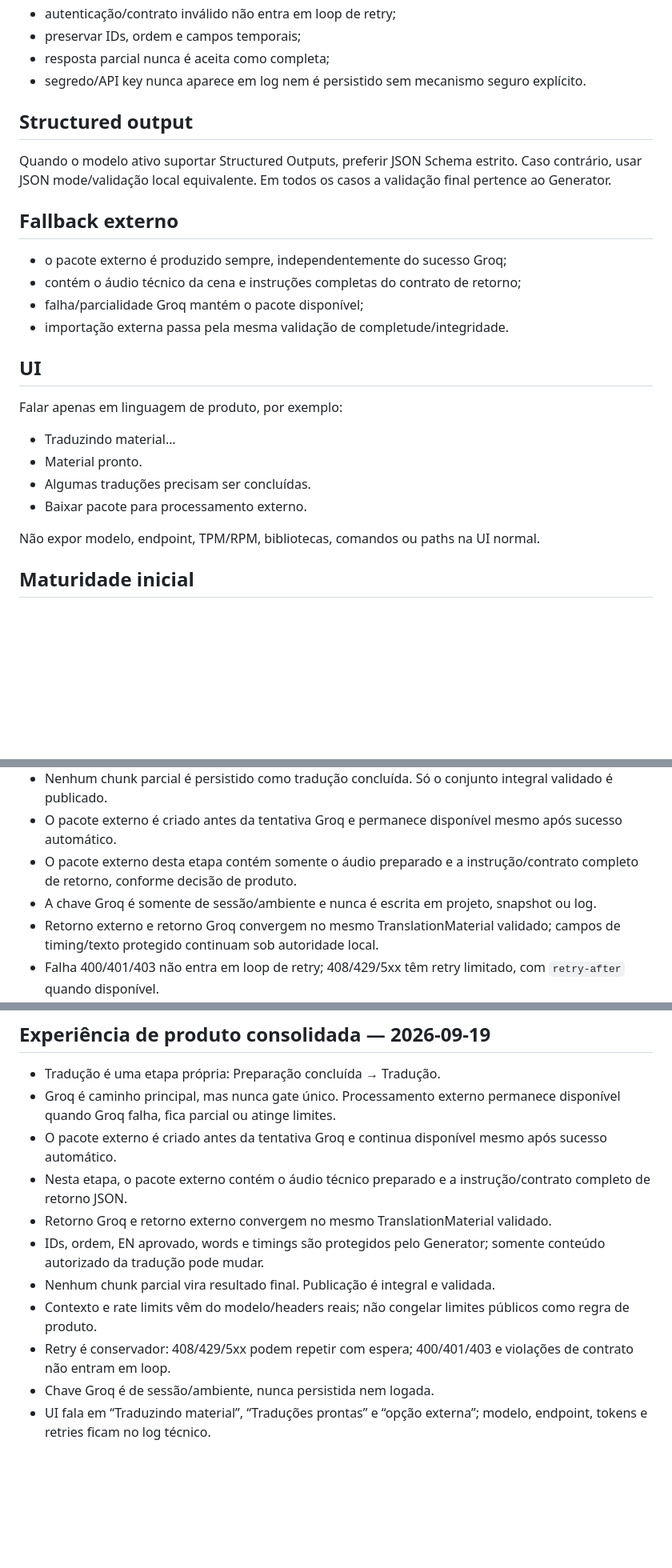
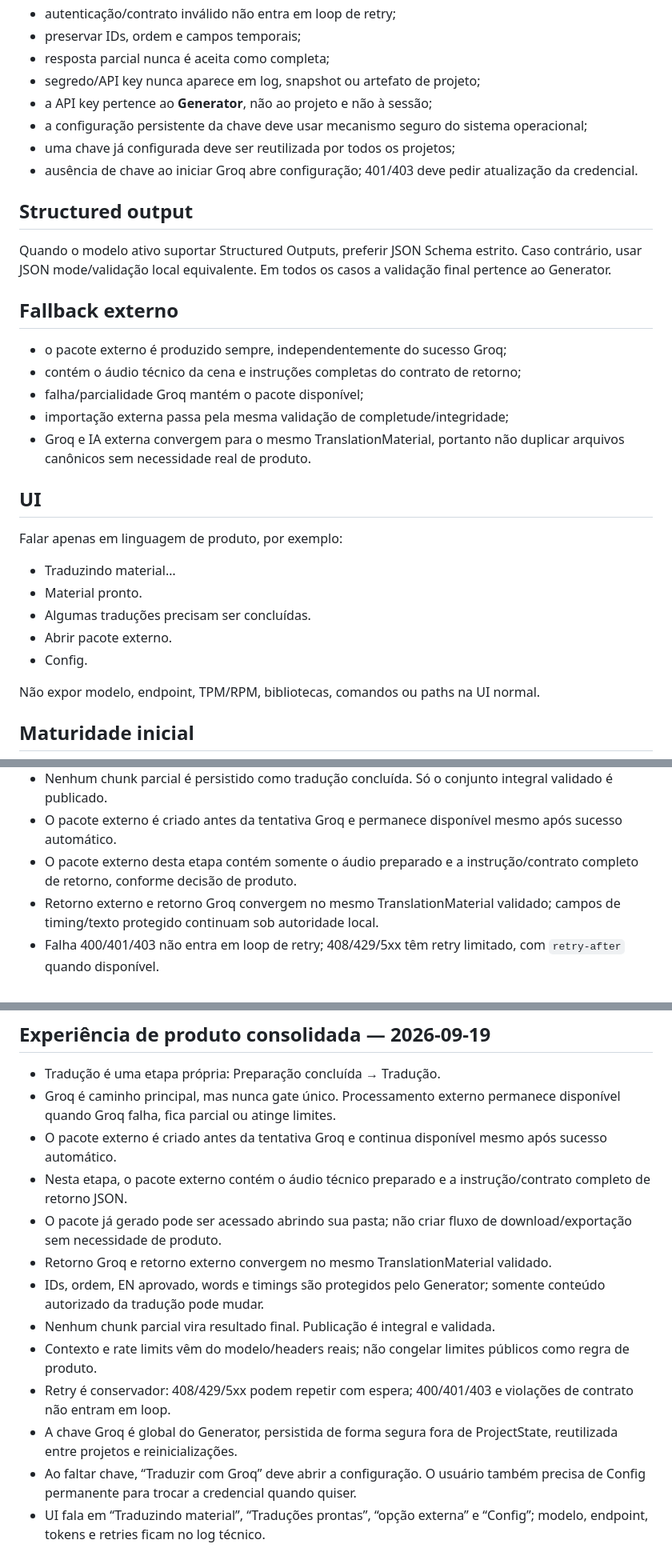
Before and after one commit to juliano-souza-dev/generator, a Markdown page: agents/translation-groq-agent.md, 3 parts joined by grey strips. Shown at 80% size. GitHub-like rendering; blank space fills up the shorter version.

Commit message:
docs(#41): mature Groq agent with global credential rules

```diff
--- a/agents/translation-groq-agent.md
+++ b/agents/translation-groq-agent.md
@@ -24,7 +24,11 @@ Implementar a etapa de tradução do Generator desktop Java após a Preparação
 - autenticação/contrato inválido não entra em loop de retry;
 - preservar IDs, ordem e campos temporais;
 - resposta parcial nunca é aceita como completa;
-- segredo/API key nunca aparece em log nem é persistido sem mecanismo seguro explícito.
+- segredo/API key nunca aparece em log, snapshot ou artefato de projeto;
+- a API key pertence ao **Generator**, não ao projeto e não à sessão;
+- a configuração persistente da chave deve usar mecanismo seguro do sistema operacional;
+- uma chave já configurada deve ser reutilizada por todos os projetos;
+- ausência de chave ao iniciar Groq abre configuração; 401/403 deve pedir atualização da credencial.
 
 ## Structured output
 Quando o modelo ativo suportar Structured Outputs, preferir JSON Schema estrito. Caso contrário, usar JSON mode/validação local equivalente. Em todos os casos a validação final pertence ao Generator.
@@ -33,14 +37,16 @@ Quando o modelo ativo suportar Structured Outputs, preferir JSON Schema estrito.
 - o pacote externo é produzido sempre, independentemente do sucesso Groq;
 - contém o áudio técnico da cena e instruções completas do contrato de retorno;
 - falha/parcialidade Groq mantém o pacote disponível;
-- importação externa passa pela mesma validação de completude/integridade.
+- importação externa passa pela mesma validação de completude/integridade;
+- Groq e IA externa convergem para o mesmo TranslationMaterial, portanto não duplicar arquivos canônicos sem necessidade real de produto.
 
 ## UI
 Falar apenas em linguagem de produto, por exemplo:
 - Traduzindo material…
 - Material pronto.
 - Algumas traduções precisam ser concluídas.
-- Baixar pacote para processamento externo.
+- Abrir pacote externo.
+- Config.
 
 Não expor modelo, endpoint, TPM/RPM, bibliotecas, comandos ou paths na UI normal.
 
@@ -65,7 +70,6 @@ Implementação, testes de completude/chunking/rate-limit/fallback, evidências,
 - Nenhum chunk parcial é persistido como tradução concluída. Só o conjunto integral validado é publicado.
 - O pacote externo é criado antes da tentativa Groq e permanece disponível mesmo após sucesso automático.
 - O pacote externo desta etapa contém somente o áudio preparado e a instrução/contrato completo de retorno, conforme decisão de produto.
-- A chave Groq é somente de sessão/ambiente e nunca é escrita em projeto, snapshot ou log.
 - Retorno externo e retorno Groq convergem no mesmo TranslationMaterial validado; campos de timing/texto protegido continuam sob autoridade local.
 - Falha 400/401/403 não entra em loop de retry; 408/429/5xx têm retry limitado, com `retry-after` quando disponível.
 
@@ -74,10 +78,12 @@ Implementação, testes de completude/chunking/rate-limit/fallback, evidências,
 - Groq é caminho principal, mas nunca gate único. Processamento externo permanece disponível quando Groq falha, fica parcial ou atinge limites.
 - O pacote externo é criado antes da tentativa Groq e continua disponível mesmo após sucesso automático.
 - Nesta etapa, o pacote externo contém o áudio técnico preparado e a instrução/contrato completo de retorno JSON.
+- O pacote já gerado pode ser acessado abrindo sua pasta; não criar fluxo de download/exportação sem necessidade de produto.
 - Retorno Groq e retorno externo convergem no mesmo TranslationMaterial validado.
 - IDs, ordem, EN aprovado, words e timings são protegidos pelo Generator; somente conteúdo autorizado da tradução pode mudar.
 - Nenhum chunk parcial vira resultado final. Publicação é integral e validada.
 - Contexto e rate limits vêm do modelo/headers reais; não congelar limites públicos como regra de produto.
 - Retry é conservador: 408/429/5xx podem repetir com espera; 400/401/403 e violações de contrato não entram em loop.
-- Chave Groq é de sessão/ambiente, nunca persistida nem logada.
-- UI fala em “Traduzindo material”, “Traduções prontas” e “opção externa”; modelo, endpoint, tokens e retries ficam no log técnico.
+- A chave Groq é global do Generator, persistida de forma segura fora de ProjectState, reutilizada entre projetos e reinicializações.
+- Ao faltar chave, “Traduzir com Groq” deve abrir a configuração. O usuário também precisa de Config permanente para trocar a credencial quando quiser.
+- UI fala em “Traduzindo material”, “Traduções prontas”, “opção externa” e “Config”; modelo, endpoint, tokens e retries ficam no log técnico.
```
Also changed, not shown: other parts of agents/translation-groq-agent.md (+0 -1 lines).
